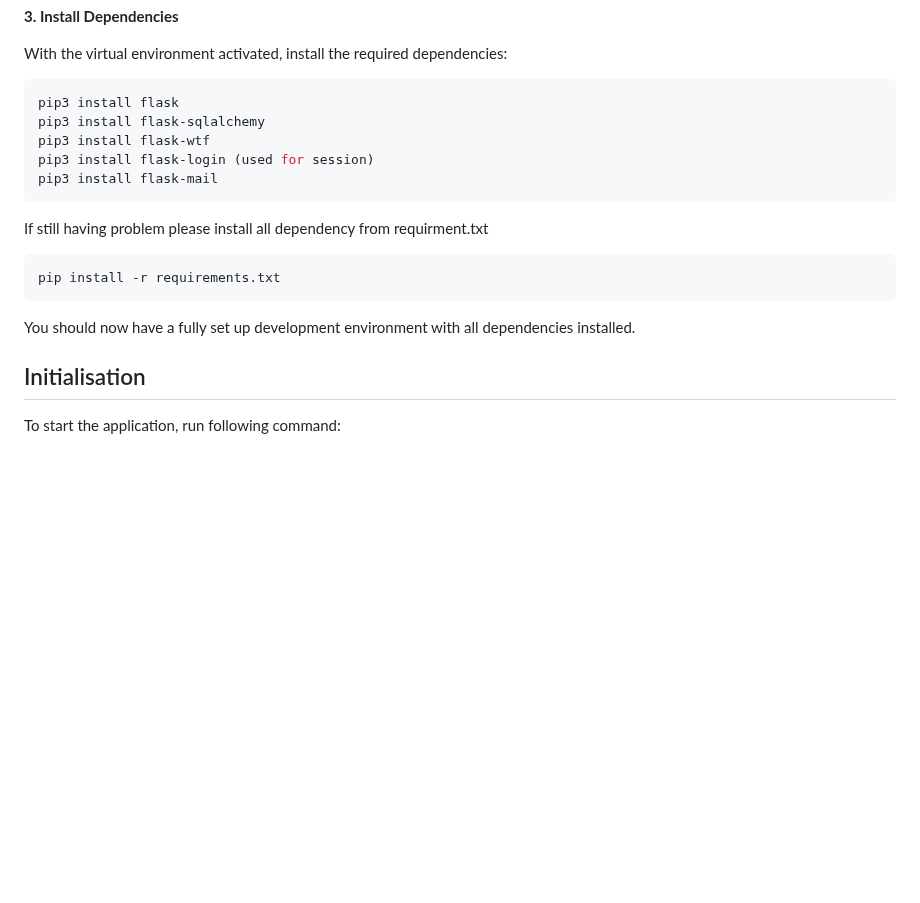
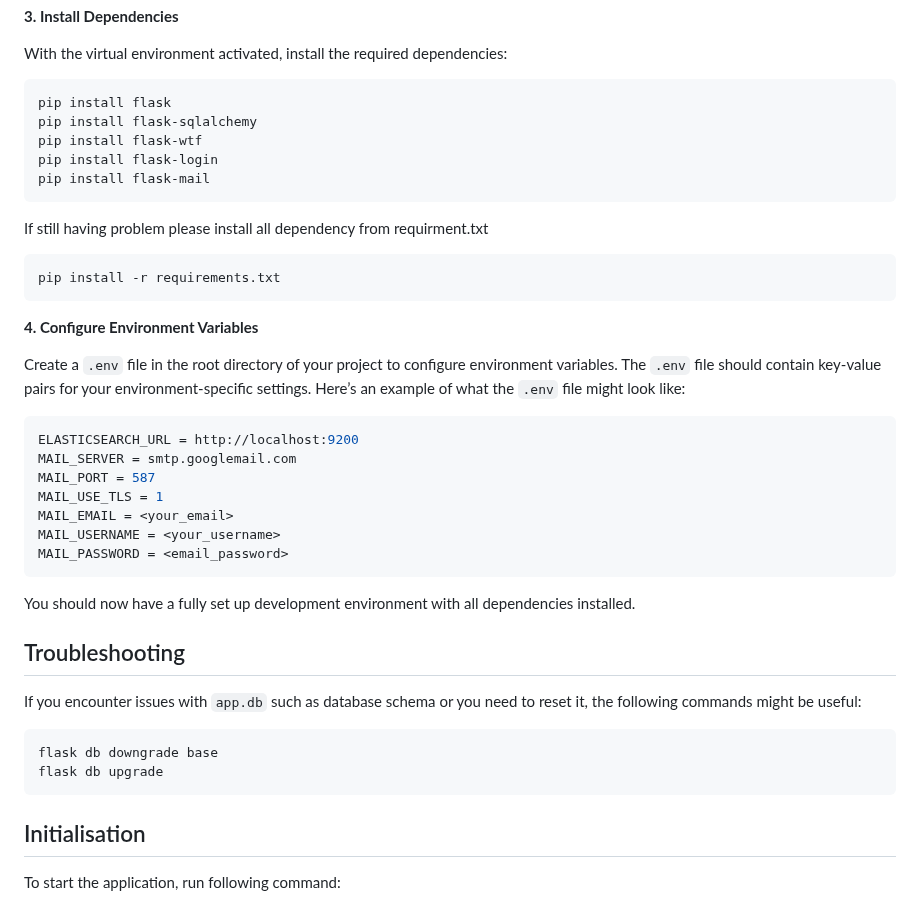
Before and after one commit to JiayangYing/CITS3403_PRO, a Markdown page: README.md, the part around the change. GitHub-like rendering; blank space fills up the shorter version.

````diff
--- a/README.md
+++ b/README.md
@@ -61,18 +61,39 @@ You'll know the virtual environment is active when `(venv)` appears at the begin
 
 With the virtual environment activated, install the required dependencies:
 ``` sh
-pip3 install flask
-pip3 install flask-sqlalchemy
-pip3 install flask-wtf
-pip3 install flask-login (used for session)
-pip3 install flask-mail
+pip install flask
+pip install flask-sqlalchemy
+pip install flask-wtf
+pip install flask-login
+pip install flask-mail
 ```
 If still having problem please install all dependency from requirment.txt
 ```sh
 pip install -r requirements.txt
 ```
 
+**4. Configure Environment Variables**
+
+Create a `.env` file in the root directory of your project to configure environment variables. The `.env` file should contain key-value pairs for your environment-specific settings.
+Here’s an example of what the `.env` file might look like:
+``` sh
+ELASTICSEARCH_URL = http://localhost:9200
+MAIL_SERVER = smtp.googlemail.com
+MAIL_PORT = 587
+MAIL_USE_TLS = 1
+MAIL_EMAIL = <your_email>
+MAIL_USERNAME = <your_username>
+MAIL_PASSWORD = <email_password>
+```
 You should now have a fully set up development environment with all dependencies installed.
+
+## Troubleshooting
+
+If you encounter issues with `app.db` such as database schema or you need to reset it, the following commands might be useful:
+```sh
+flask db downgrade base
+flask db upgrade
+```
 
 ## Initialisation
 
````
